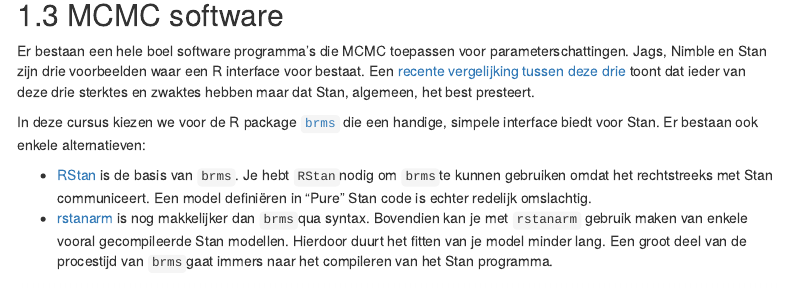
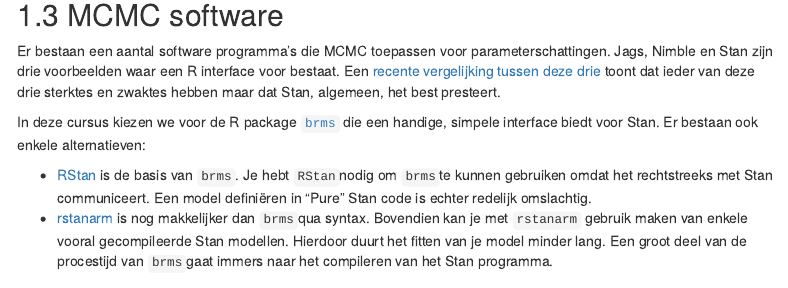
Before and after one commit to inbo/bayesian-workshop-2023, an R Markdown document (source/workshop_1_mcmc_en_brms.Rmd): the page in a window 1100 px wide, from 11120 px down. Rendered offline with R 4.5, knitr and Pandoc, with nearby package versions; some code elsewhere in the file could not run offline; menus at the side of the page are left out.

Commit message:
textual change mcmc software

```diff
--- a/source/workshop_1_mcmc_en_brms.Rmd
+++ b/source/workshop_1_mcmc_en_brms.Rmd
@@ -494,7 +494,7 @@
 
 ## MCMC software
 
-Er bestaan een hele boel software programma's die MCMC toepassen voor parameterschattingen.
+Er bestaan een aantal software programma's die MCMC toepassen voor parameterschattingen.
 Jags, Nimble en Stan zijn drie voorbeelden waar een R interface voor bestaat.
 Een [recente vergelijking tussen deze drie](https://arxiv.org/pdf/2107.09357v1.pdf) toont dat ieder van deze drie sterktes en zwaktes hebben maar dat Stan, algemeen, het best presteert.
 
```
